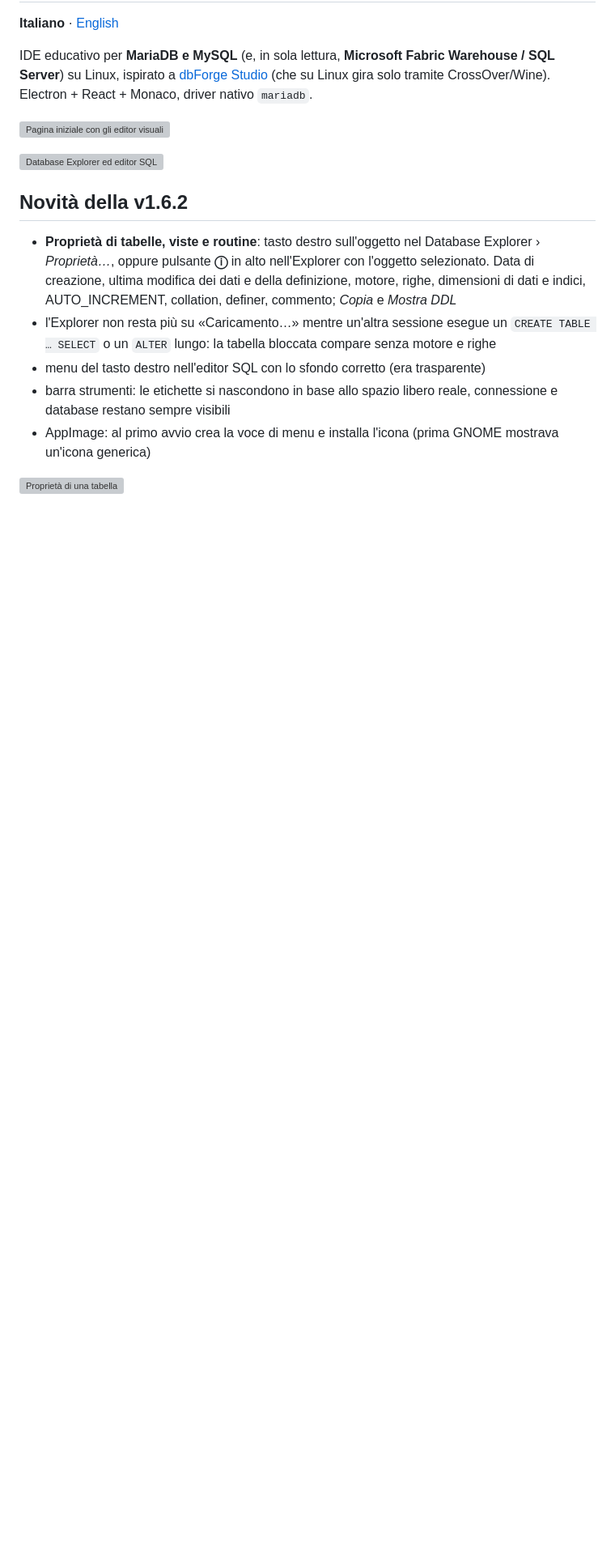
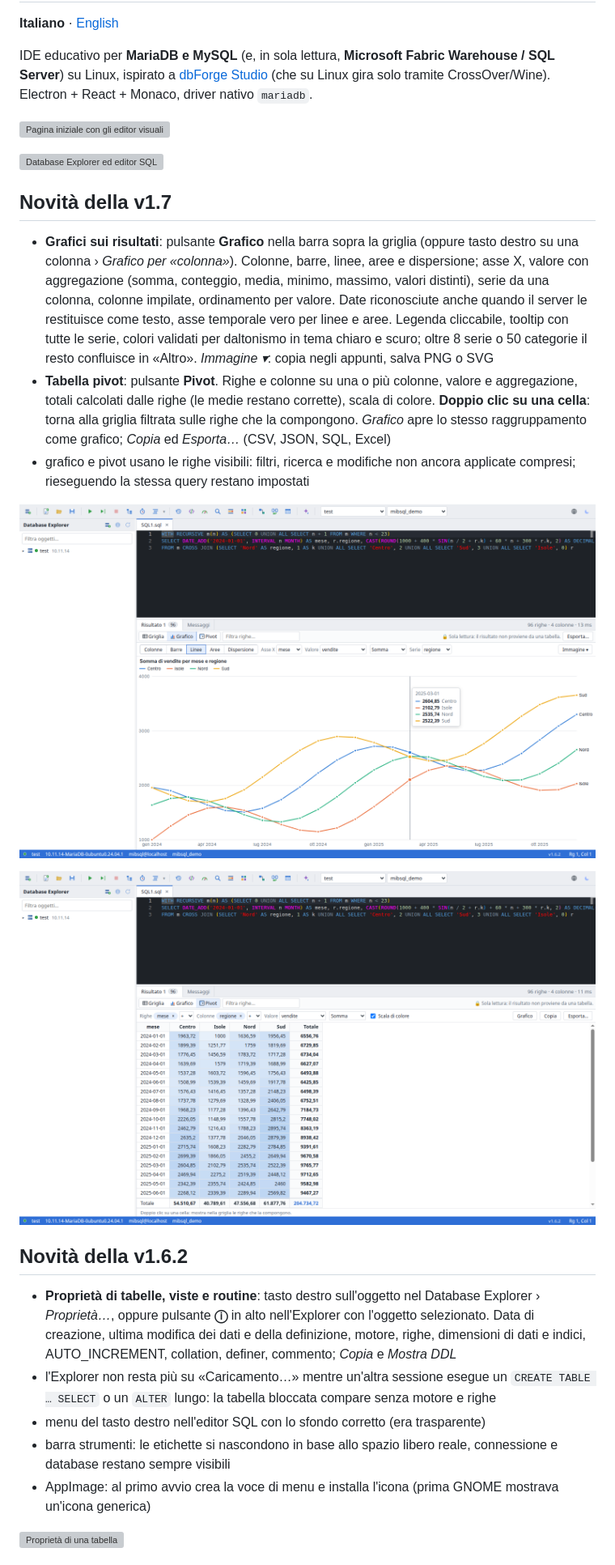
Before and after one commit to mbulloni/MiB-SQL, a Markdown page: README.md, the part around the change. Shown at 81% size. Rendered like a GitHub page; pictures changed too: docs/screenshot-45.png (added), docs/screenshot-46.png (added); blank space fills up the shorter version; grey boxes are pictures that could not be loaded.

```diff
--- a/README.md
+++ b/README.md
@@ -9,6 +9,16 @@ IDE educativo per **MariaDB e MySQL** (e, in sola lettura, **Microsoft Fabric Wa
 ![Pagina iniziale con gli editor visuali](docs/screenshot-16.png)
 
 ![Database Explorer ed editor SQL](docs/screenshot-1.png)
+
+## Novità della v1.7
+
+- **Grafici sui risultati**: pulsante **Grafico** nella barra sopra la griglia (oppure tasto destro su una colonna › *Grafico per «colonna»*). Colonne, barre, linee, aree e dispersione; asse X, valore con aggregazione (somma, conteggio, media, minimo, massimo, valori distinti), serie da una colonna, colonne impilate, ordinamento per valore. Date riconosciute anche quando il server le restituisce come testo, asse temporale vero per linee e aree. Legenda cliccabile, tooltip con tutte le serie, colori validati per daltonismo in tema chiaro e scuro; oltre 8 serie o 50 categorie il resto confluisce in «Altro». *Immagine ▾*: copia negli appunti, salva PNG o SVG
+- **Tabella pivot**: pulsante **Pivot**. Righe e colonne su una o più colonne, valore e aggregazione, totali calcolati dalle righe (le medie restano corrette), scala di colore. **Doppio clic su una cella**: torna alla griglia filtrata sulle righe che la compongono. *Grafico* apre lo stesso raggruppamento come grafico; *Copia* ed *Esporta…* (CSV, JSON, SQL, Excel)
+- grafico e pivot usano le righe visibili: filtri, ricerca e modifiche non ancora applicate compresi; rieseguendo la stessa query restano impostati
+
+![Grafico a linee con una serie per regione](docs/screenshot-45.png)
+
+![Tabella pivot con scala di colore](docs/screenshot-46.png)
 
 ## Novità della v1.6.2
 
```
Also changed, not shown: CLAUDE.md (+1 -0 lines), 10 other files.
